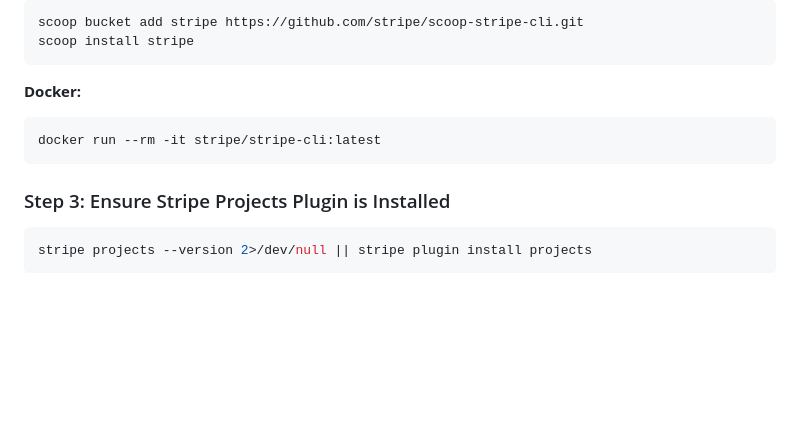
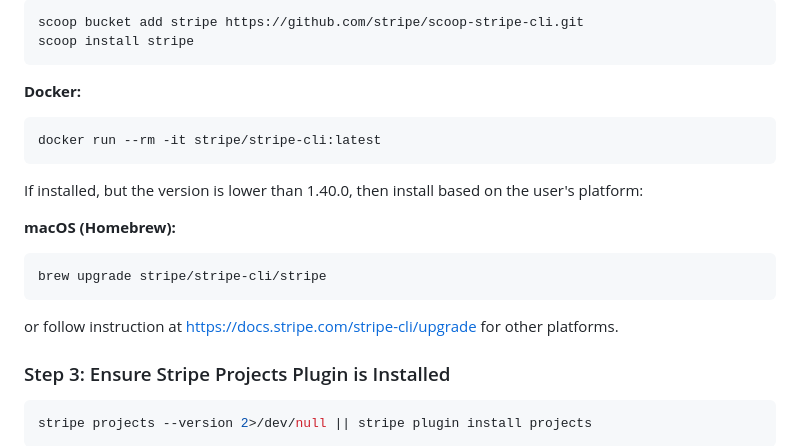
Before and after one commit to swanson-stripe/projects-site, a Markdown page: skill.md, the part around the change. Drawn GitHub-style; blank space fills up the shorter version.

Commit message:
Update skill.md with Stripe CLI upgrade instructions
Added installation instructions for upgrading Stripe CLI on macOS.

````diff
--- a/skill.md
+++ b/skill.md
@@ -72,6 +72,16 @@ scoop install stripe
 docker run --rm -it stripe/stripe-cli:latest
 ```
 
+If installed, but the version is lower than 1.40.0, then install based on the user's platform:
+
+**macOS (Homebrew):**
+
+```bash
+brew upgrade stripe/stripe-cli/stripe
+```
+or follow instruction at https://docs.stripe.com/stripe-cli/upgrade for other platforms.
+
+
 ### Step 3: Ensure Stripe Projects Plugin is Installed
 
 ```bash
````
